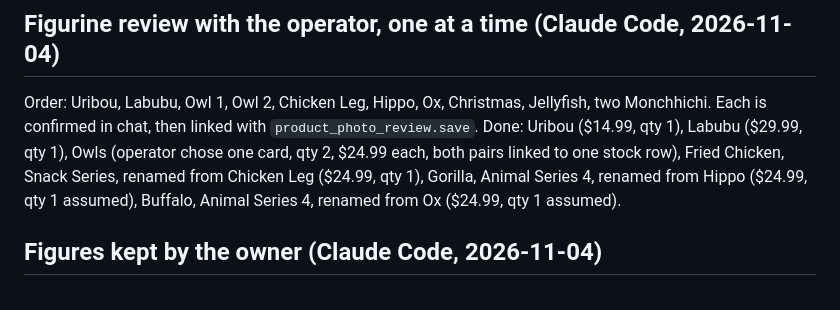
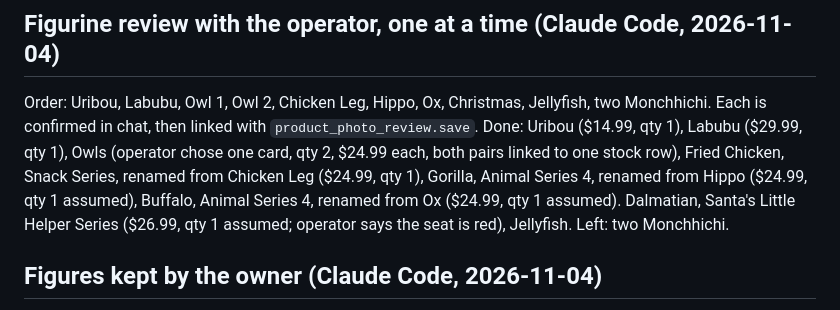
Before and after one commit to nicgrr/automation-platform, a Markdown page: HANDOFF.md, the part around the change. Rendered like a GitHub page.

Commit message:
Record Dalmatian and Jellyfish review
Agent: Claude Code
Co-Authored-By: Claude Opus 5.5 <noreply@anthropic.com>

```diff
--- a/HANDOFF.md
+++ b/HANDOFF.md
@@ -38,6 +38,8 @@ Done: Uribou ($14.99, qty 1), Labubu ($29.99, qty 1), Owls (operator chose one c
 both pairs linked to one stock row), Fried Chicken, Snack Series, renamed from Chicken Leg
 ($24.99, qty 1), Gorilla, Animal Series 4, renamed from Hippo ($24.99, qty 1 assumed), Buffalo,
 Animal Series 4, renamed from Ox ($24.99, qty 1 assumed).
+Dalmatian, Santa's Little Helper Series ($26.99, qty 1 assumed; operator says the seat is red), Jellyfish.
+Left: two Monchhichi.
 
 ## Figures kept by the owner (Claude Code, 2026-11-04)
 
```
